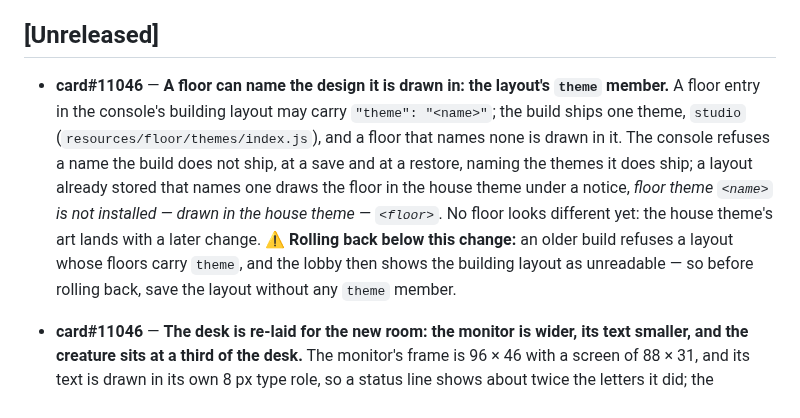
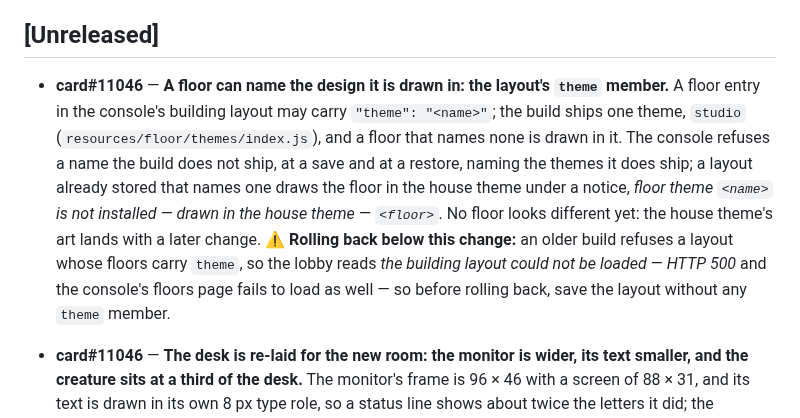
Before and after one commit to PupFuzz/mezzanine, a Markdown page: docs/CHANGELOG.md, the part around the change. Rendered like a GitHub page.

Commit message:
card#11046: CHANGELOG rollback note names what an older build shows (row 21 review)

```diff
--- a/docs/CHANGELOG.md
+++ b/docs/CHANGELOG.md
@@ -27,7 +27,7 @@ size; `docs/PLAN.md § 4` says why the archive files need no gate of their own b
 
 ## [Unreleased]
 
-- **card#11046** — **A floor can name the design it is drawn in: the layout's `theme` member.** A floor entry in the console's building layout may carry `"theme": "<name>"`; the build ships one theme, `studio` (`resources/floor/themes/index.js`), and a floor that names none is drawn in it. The console refuses a name the build does not ship, at a save and at a restore, naming the themes it does ship; a layout already stored that names one draws the floor in the house theme under a notice, *floor theme `<name>` is not installed — drawn in the house theme — `<floor>`*. No floor looks different yet: the house theme's art lands with a later change. ⚠ **Rolling back below this change:** an older build refuses a layout whose floors carry `theme`, and the lobby then shows the building layout as unreadable — so before rolling back, save the layout without any `theme` member.
+- **card#11046** — **A floor can name the design it is drawn in: the layout's `theme` member.** A floor entry in the console's building layout may carry `"theme": "<name>"`; the build ships one theme, `studio` (`resources/floor/themes/index.js`), and a floor that names none is drawn in it. The console refuses a name the build does not ship, at a save and at a restore, naming the themes it does ship; a layout already stored that names one draws the floor in the house theme under a notice, *floor theme `<name>` is not installed — drawn in the house theme — `<floor>`*. No floor looks different yet: the house theme's art lands with a later change. ⚠ **Rolling back below this change:** an older build refuses a layout whose floors carry `theme`, so the lobby reads *the building layout could not be loaded — HTTP 500* and the console's floors page fails to load as well — so before rolling back, save the layout without any `theme` member.
 - **card#11046** — **The desk is re-laid for the new room: the monitor is wider, its text smaller, and the creature sits at a third of the desk.** The monitor's frame is 96 × 46 with a screen of 88 × 31, and its text is drawn in its own 8 px type role, so a status line shows about twice the letters it did; the dimmed screen's text is drawn in a light ink that holds 5.35:1 (it was 2.25:1). The creature sits at a third of the desk's width with its chair behind it at every desk, the side table stands at every desk with its seats showing (a desk whose art failed to load draws its placeholder, with no side table), and the bubble, the thread line and the walks meet the desk at the creature's centre. Every fact on a desk is now painted after the desk's furniture, so no furniture can cover one. The floor design for the room's themes (`docs/design/FLOOR.md` § 10.6) lands with it; the house theme's art follows in the same release.
 
 - **card#11461** — **The unused `concurrently` dev dependency is removed, and with it `shell-quote` 1.9.0 (GHSA-pqg4-j6r4-53mv, critical).** Nothing in the repository ran `concurrently`; `composer dev` runs `php artisan dev`. The deploy's `npm ci` no longer installs either package, and `npm run build` is unchanged.
```
